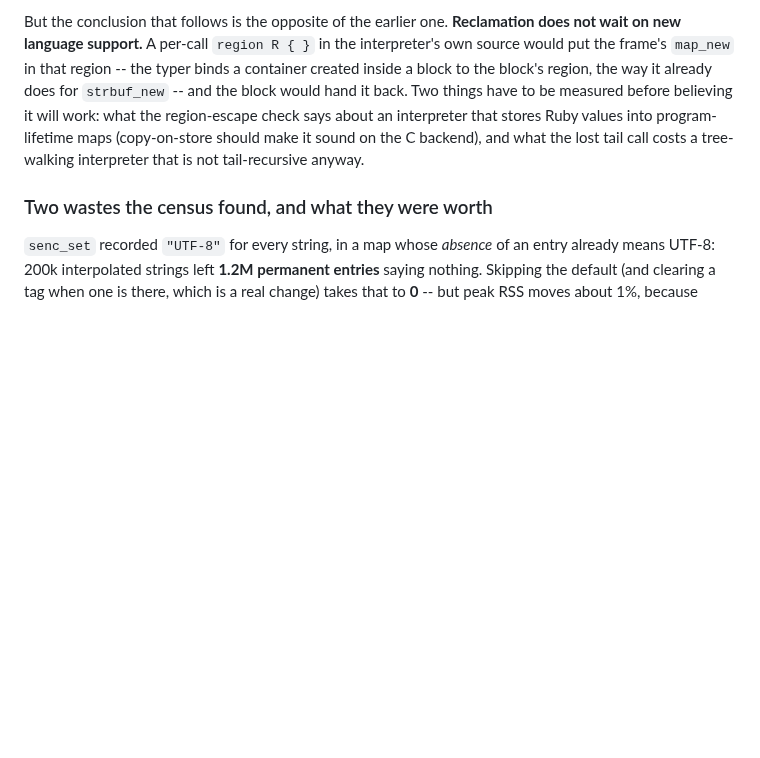
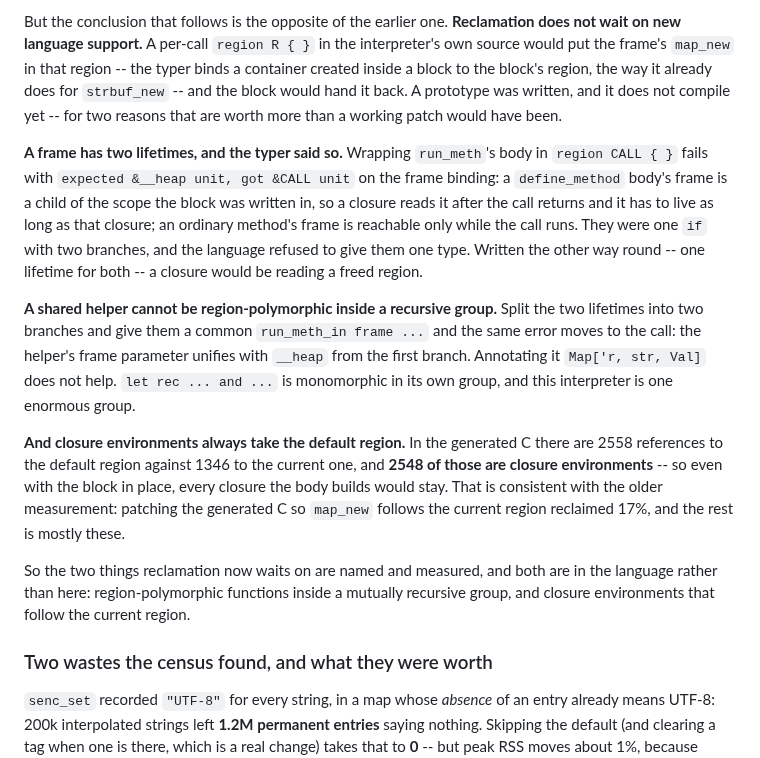
Before and after one commit to 284km/mere-ruby, a Markdown page: KNOWN_GAPS.md, the part around the change. Drawn GitHub-style; blank space fills up the shorter version.

Commit message:
Write the region-per-call prototype, and let it fail informatively
Reclamation was said here to not wait on the language. Writing the prototype
sharpened that into two things it does wait on, both measured.

Wrapping `run_meth`'s body in `region CALL { }` fails on the frame binding:
`expected &__heap unit, got &CALL unit`. A define_method body's frame is a child
of the scope the block was written in -- a closure reads it after the call
returns -- while an ordinary method's frame is reachable only during the call.
One `if`, two lifetimes, and the typer refused to blur them. That refusal is the
useful part: written the other way, a closure would read a freed region.

Splitting the two into branches and sharing a `run_meth_in frame ...` helper
moves the same error to the call site: inside `let rec ... and ...` the helper's
frame parameter unifies with `__heap` from the first branch, and annotating it
`Map['r, str, Val]` does not change that. A mutually recursive group is
monomorphic in itself, and this interpreter is one enormous group.

And the generated C says closure environments always take the default region:
2558 references to it against 1346 to the current region, of which 2548 are
closure envs. So even with a per-call block, everything the body closes over
would stay -- which is why patching the C so `map_new` follows the current region
only reclaimed 17%.

No interpreter change is committed. main.mere is back to what it was, and what
this bought is two named language questions instead of one vague one.

```diff
--- a/KNOWN_GAPS.md
+++ b/KNOWN_GAPS.md
@@ -439,11 +439,36 @@ But the conclusion that follows is the opposite of the earlier one. **Reclamatio
 does not wait on new language support.** A per-call `region R { }` in the
 interpreter's own source would put the frame's `map_new` in that region -- the
 typer binds a container created inside a block to the block's region, the way it
-already does for `strbuf_new` -- and the block would hand it back. Two things
-have to be measured before believing it will work: what the region-escape check
-says about an interpreter that stores Ruby values into program-lifetime maps
-(copy-on-store should make it sound on the C backend), and what the lost tail
-call costs a tree-walking interpreter that is not tail-recursive anyway.
+already does for `strbuf_new` -- and the block would hand it back. A prototype was written, and it does not compile yet -- for two reasons that are
+worth more than a working patch would have been.
+
+**A frame has two lifetimes, and the typer said so.** Wrapping `run_meth`'s body
+in `region CALL { }` fails with `expected &__heap unit, got &CALL unit` on the
+frame binding: a `define_method` body's frame is a child of the scope the block
+was written in, so a closure reads it after the call returns and it has to live
+as long as that closure; an ordinary method's frame is reachable only while the
+call runs. They were one `if` with two branches, and the language refused to give
+them one type. Written the other way round -- one lifetime for both -- a closure
+would be reading a freed region.
+
+**A shared helper cannot be region-polymorphic inside a recursive group.** Split
+the two lifetimes into two branches and give them a common `run_meth_in frame
+...` and the same error moves to the call: the helper's frame parameter unifies
+with `__heap` from the first branch. Annotating it `Map['r, str, Val]` does not
+help. `let rec ... and ...` is monomorphic in its own group, and this interpreter
+is one enormous group.
+
+**And closure environments always take the default region.** In the generated C
+there are 2558 references to the default region against 1346 to the current one,
+and **2548 of those are closure environments** -- so even with the block in
+place, every closure the body builds would stay. That is consistent with the
+older measurement: patching the generated C so `map_new` follows the current
+region reclaimed 17%, and the rest is mostly these.
+
+So the two things reclamation now waits on are named and measured, and both are
+in the language rather than here: region-polymorphic functions inside a
+mutually recursive group, and closure environments that follow the current
+region.
 
 ### Two wastes the census found, and what they were worth
 
```
